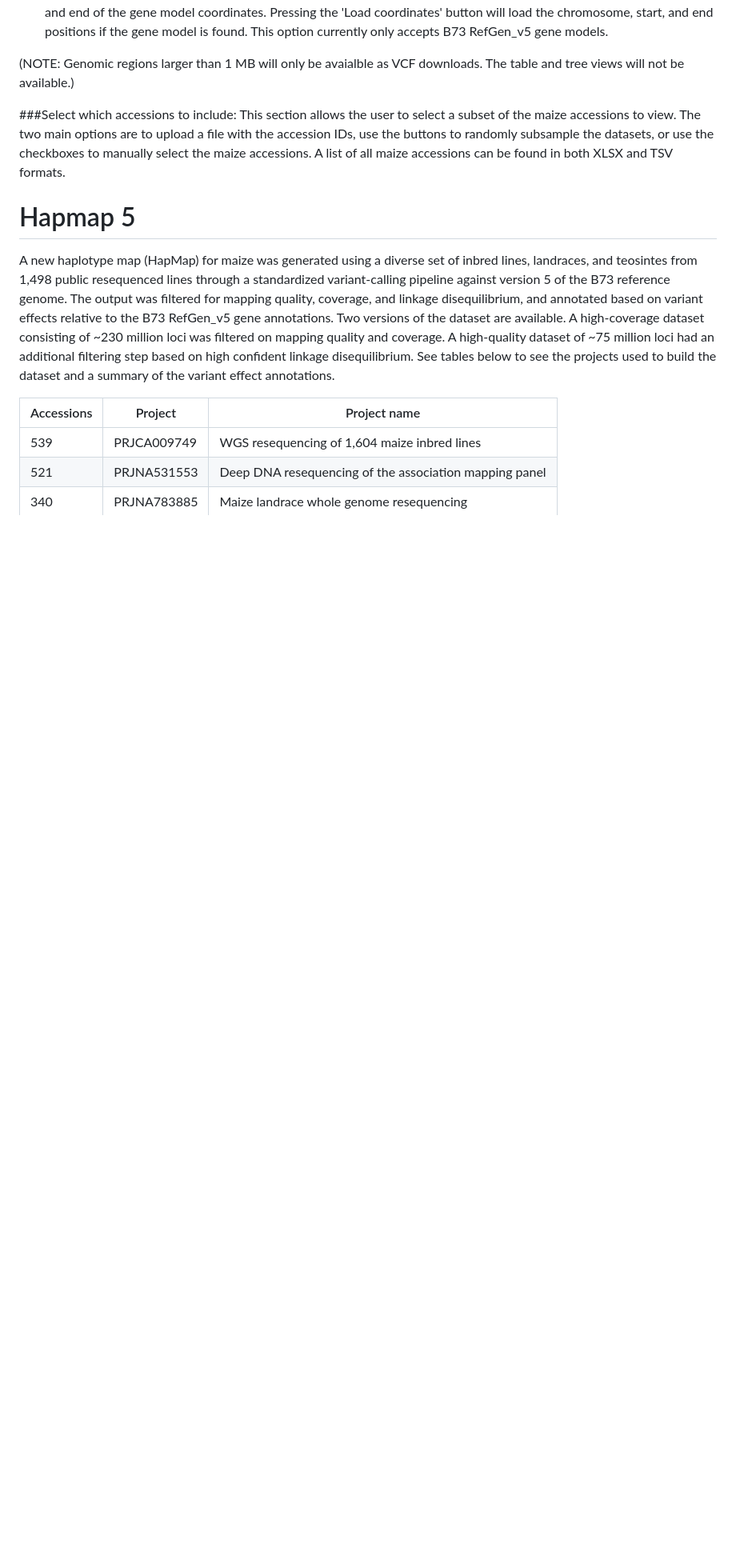
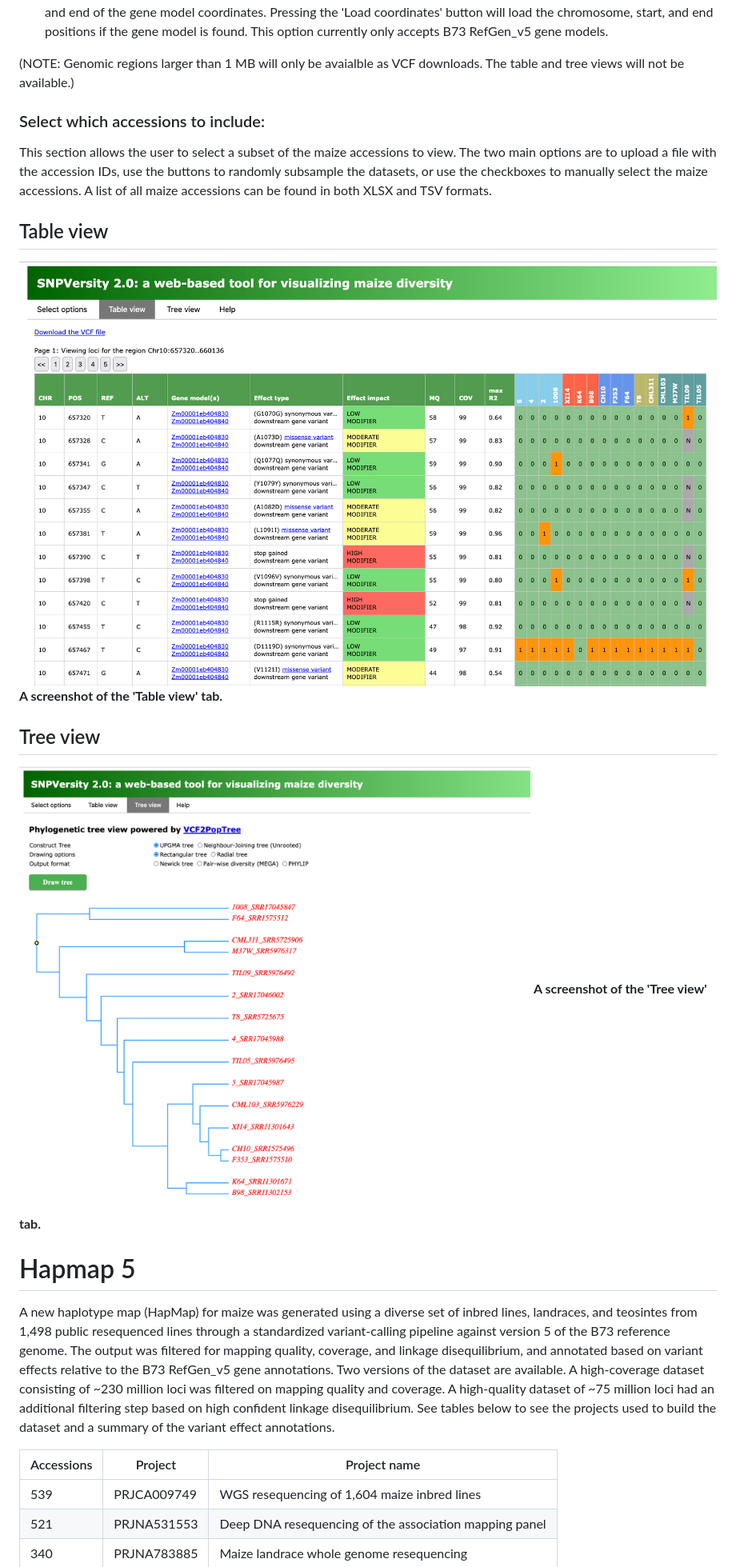
Before and after one commit to Maize-Genetics-and-Genomics-Database/SNPversity2.0, a Markdown page: README.md, the part around one of its changes. Shown at 80% size. Rendered like a GitHub page; blank space fills up the shorter version.

```diff
--- a/README.md
+++ b/README.md
@@ -82,8 +81,19 @@ This section allows the user to select the genomic interval of interest. The two
 
 (NOTE: Genomic regions larger than 1 MB will only be avaialble as VCF downloads. The table and tree views will not be available.)
 
-###Select which accessions to include:
+### Select which accessions to include:
 This section allows the user to select a subset of the maize accessions to view. The two main options are to upload a file with the accession IDs, use the buttons to randomly subsample the datasets, or use the checkboxes to manually select the maize accessions. A list of all maize accessions can be found in both XLSX and TSV formats.
+
+## Table view
+
+![Select](./figures/figure3.png)
+**A screenshot of the 'Table view' tab.**
+
+## Tree view
+
+![Select](./figures/figure4.png)
+**A screenshot of the 'Tree view' tab.**
+
 
 # Hapmap 5
 A new haplotype map (HapMap) for maize was generated using a diverse set of inbred lines, landraces, and teosintes from 1,498 public resequenced lines through a standardized variant-calling pipeline against version 5 of the B73 reference genome. The output was filtered for mapping quality, coverage, and linkage disequilibrium, and annotated based on variant effects relative to the B73 RefGen_v5 gene annotations.  Two versions of the dataset are available.  A high-coverage dataset consisting of ~230 million loci was filtered on mapping quality and coverage. A high-quality dataset of ~75 million loci had an additional filtering step based on high confident linkage disequilibrium.  See tables below to see the projects used to build the dataset and a summary of the variant effect annotations.
```
Also changed, not shown: other parts of README.md (+1 -2 lines).
